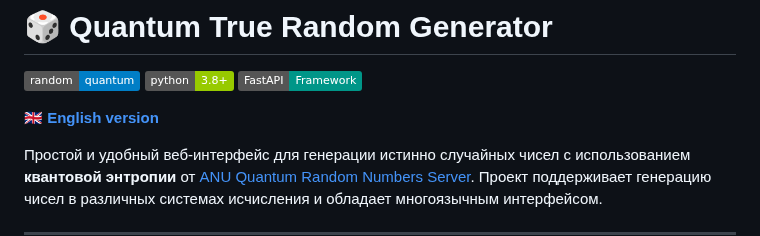
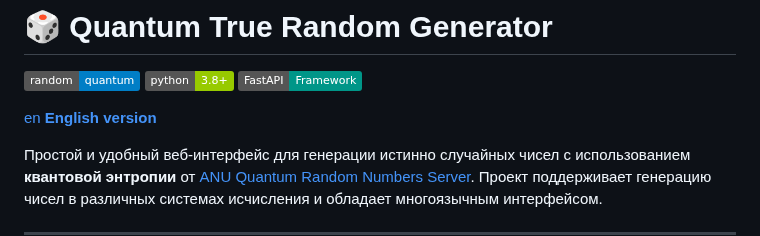
Before and after one commit to k2wGG/Quantum_Random_Generator, a Markdown page: README.md, the part around the change. Drawn GitHub-style; badges without logos.

```diff
--- a/README.md
+++ b/README.md
@@ -4,7 +4,7 @@
 ![Python](https://img.shields.io/badge/python-3.8%2B-green.svg)
 ![FastAPI](https://img.shields.io/badge/FastAPI-Framework-009688?logo=fastapi)
 
-[🇬🇧 **English version**](README_EN.md)
+[en **English version**](README_EN.md)
 
 Простой и удобный веб-интерфейс для генерации истинно случайных чисел с использованием **квантовой энтропии** от [ANU Quantum Random Numbers Server](https://qrng.anu.edu.au/). Проект поддерживает генерацию чисел в различных системах исчисления и обладает многоязычным интерфейсом.
 
```
